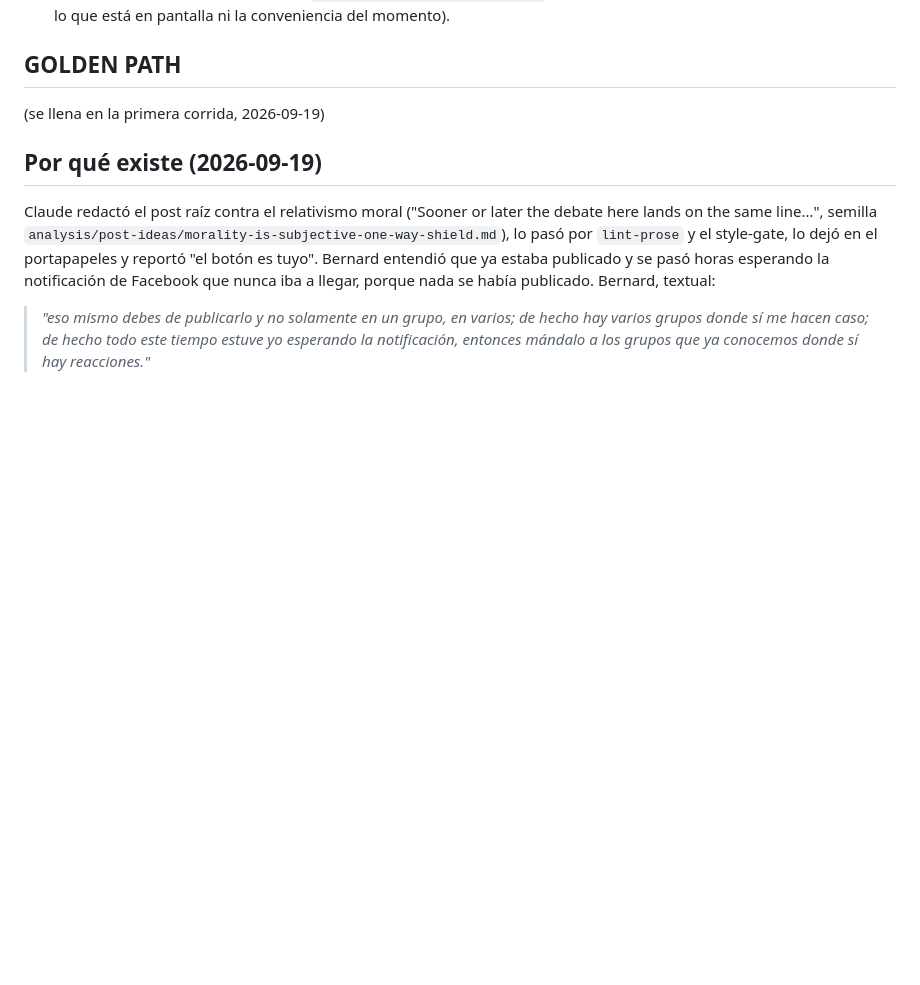
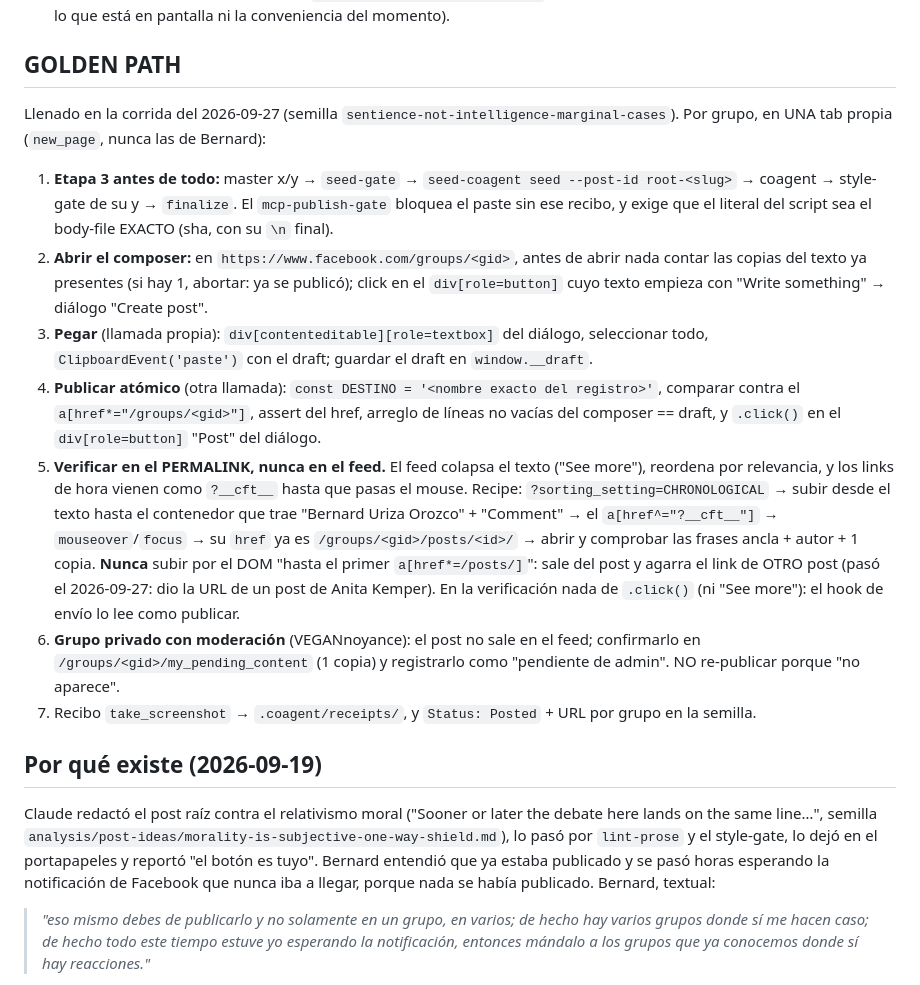
Before and after one commit to BernardUriza/vegan-advocacy-companion, a Markdown page: .claude/rules/root-post-publish.md, the part around the change. Rendered like a GitHub page; blank space fills up the shorter version.

Commit message:
root post sentience-not-intelligence publicado en 3 grupos + GOLDEN PATH de root-post-publish
Co-Authored-By: Claude Opus 5.5 (1M context) <noreply@anthropic.com>

```diff
--- a/.claude/rules/root-post-publish.md
+++ b/.claude/rules/root-post-publish.md
@@ -44,7 +44,33 @@ caso del post ORIGINAL, no de la respuesta.
 
 ## GOLDEN PATH
 
-(se llena en la primera corrida, 2026-09-19)
+Llenado en la corrida del 2026-09-27 (semilla `sentience-not-intelligence-marginal-cases`).
+Por grupo, en UNA tab propia (`new_page`, nunca las de Bernard):
+
+1. **Etapa 3 antes de todo:** master x/y → `seed-gate` → `seed-coagent seed --post-id root-<slug>`
+   → coagent → style-gate de su y → `finalize`. El `mcp-publish-gate` bloquea el paste sin ese
+   recibo, y exige que el literal del script sea el body-file EXACTO (sha, con su `\n` final).
+2. **Abrir el composer:** en `https://www.facebook.com/groups/<gid>`, antes de abrir nada contar
+   las copias del texto ya presentes (si hay 1, abortar: ya se publicó); click en el
+   `div[role=button]` cuyo texto empieza con "Write something" → diálogo "Create post".
+3. **Pegar** (llamada propia): `div[contenteditable][role=textbox]` del diálogo, seleccionar todo,
+   `ClipboardEvent('paste')` con el draft; guardar el draft en `window.__draft`.
+4. **Publicar atómico** (otra llamada): `const DESTINO = '<nombre exacto del registro>'`, comparar
+   contra el `a[href*="/groups/<gid>"]`, assert del href, arreglo de líneas no vacías del
+   composer == draft, y `.click()` en el `div[role=button]` "Post" del diálogo.
+5. **Verificar en el PERMALINK, nunca en el feed.** El feed colapsa el texto ("See more"),
+   reordena por relevancia, y los links de hora vienen como `?__cft__` hasta que pasas el mouse.
+   Recipe: `?sorting_setting=CHRONOLOGICAL` → subir desde el texto hasta el contenedor que
+   trae "Bernard Uriza Orozco" + "Comment" → el `a[href^="?__cft__"]` → `mouseover`/`focus` →
+   su `href` ya es `/groups/<gid>/posts/<id>/` → abrir y comprobar las frases ancla + autor +
+   1 copia. **Nunca** subir por el DOM "hasta el primer `a[href*=/posts/]`": sale del post y
+   agarra el link de OTRO post (pasó el 2026-09-27: dio la URL de un post de Anita Kemper).
+   En la verificación nada de `.click()` (ni "See more"): el hook de envío lo lee como publicar.
+6. **Grupo privado con moderación** (VEGANnoyance): el post no sale en el feed; confirmarlo en
+   `/groups/<gid>/my_pending_content` (1 copia) y registrarlo como "pendiente de admin". NO
+   re-publicar porque "no aparece".
+7. Recibo `take_screenshot` → `.coagent/receipts/`, y `Status: Posted` + URL por grupo en la
+   semilla.
 
 ## Por qué existe (2026-09-19)
 
```
Also changed, not shown: analysis/post-ideas/sentience-not-intelligence-marginal-cases.md (+15 -0 lines).
